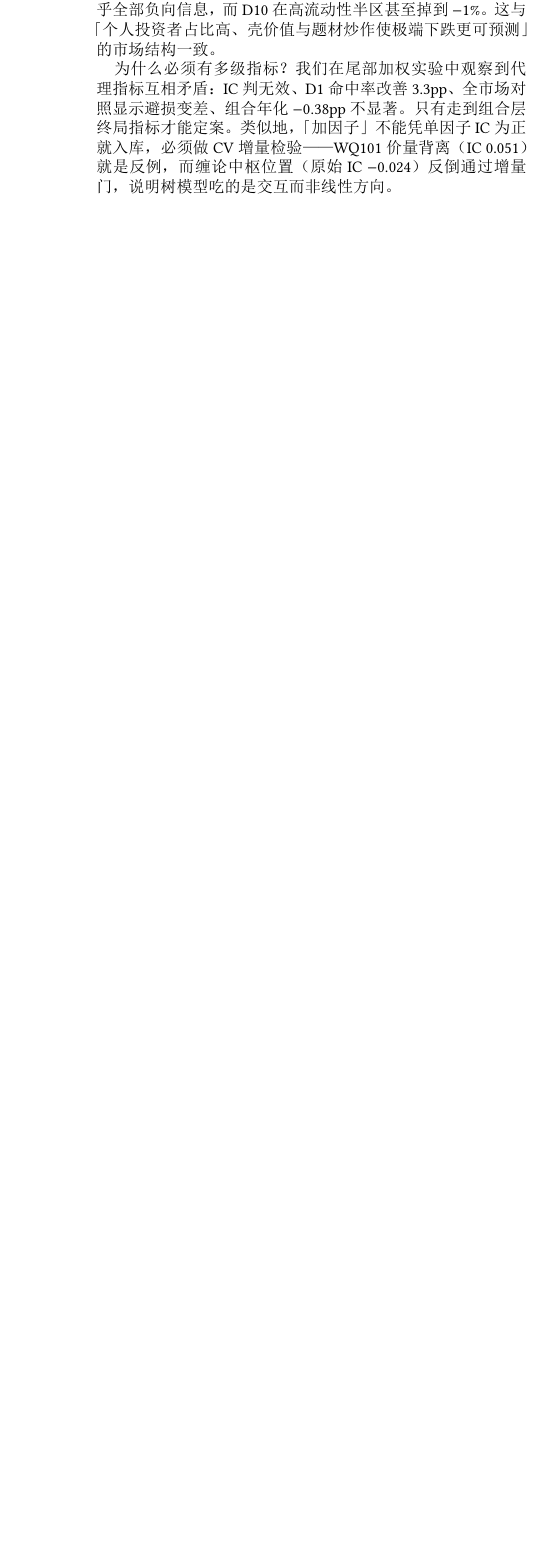
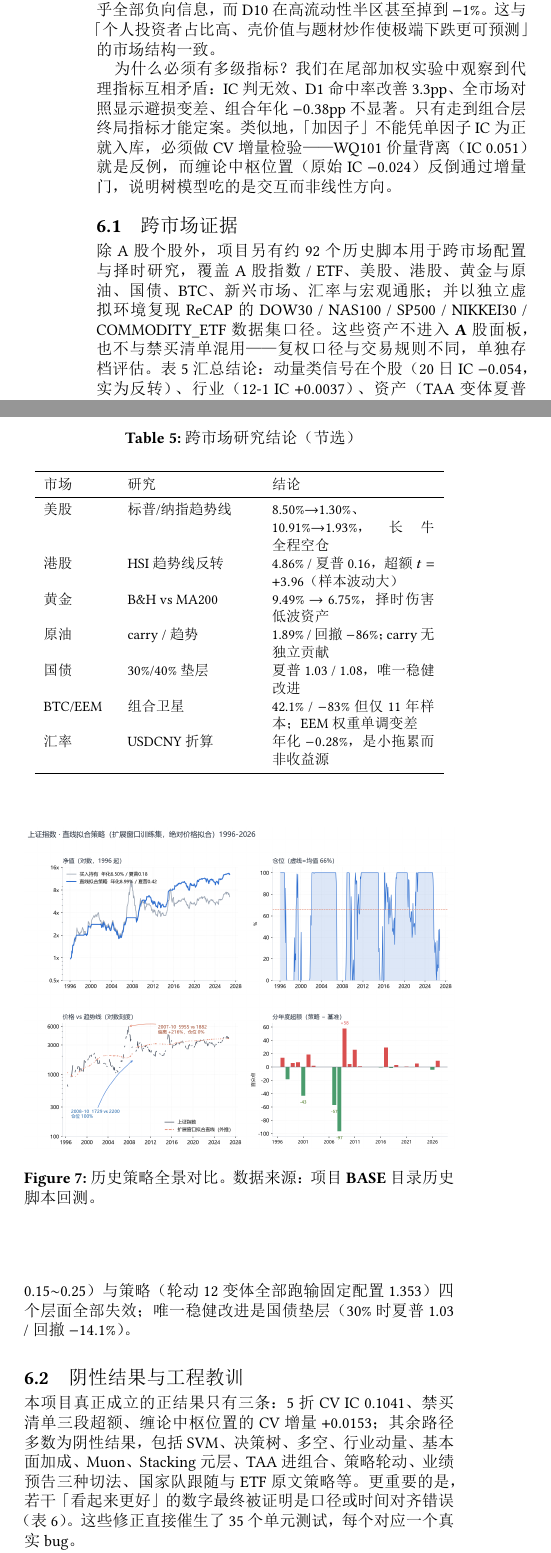
Before and after one commit to lvdousha26/datamining-assignment-2026-fall, a LaTeX paper (reports/kdd_src/kdd_paper.tex): part of one column of page 4 of 4 before the commit and two parts of the columns of page 4 of 5 after it, the two joined at a grey line, cut so that both start at the same text, the shorter picture padded with empty space. The pictures show the PDF file reports/KDD论文_全市场A股多因子选股.pdf that the author committed with the source.

Commit message:
docs: 三份交付物同步扩写——跨市场全景/阴性结果总表/踩过的坑；课程报告 324 项、研报 276 项零缺失，KDD PDF 5 页

```diff
--- a/reports/kdd_src/kdd_paper.tex
+++ b/reports/kdd_src/kdd_paper.tex
@@ -343,3 +343,55 @@ IC 判无效、D1 命中率改善 3.3pp、全市场对照显示避损变差、
 WQ101 价量背离（IC 0.051）就是反例，而缠论中枢位置（原始 IC $-0.024$）
 反倒通过增量门，说明树模型吃的是交互而非线性方向。
 
+\subsection{跨市场证据}
+
+除 A 股个股外，项目另有约 92 个历史脚本用于跨市场配置与择时研究，覆盖 A 股指数 / ETF、
+美股、港股、黄金与原油、国债、BTC、新兴市场、汇率与宏观通胀；并以独立虚拟环境复现
+ReCAP 的 DOW30 / NAS100 / SP500 / NIKKEI30 / COMMODITY\_ETF 数据集口径。
+这些资产\textbf{不进入 A 股面板，也不与禁买清单混用}——复权口径与交易规则不同，单独存档评估。
+表~\ref{tab:markets} 汇总结论：动量类信号在个股（20 日 IC $-0.054$，实为反转）、
+行业（12-1 IC $+0.0037$）、资产（TAA 变体夏普 0.15$\sim$0.25）与策略
+（轮动 12 变体全部跑输固定配置 1.353）四个层面全部失效；
+唯一稳健改进是国债垫层（30\% 时夏普 1.03 / 回撤 $-14.1\%$）。
+
+\begin{table}[t]
+\caption{跨市场研究结论（节选）}
+\label{tab:markets}
+\small
+\begin{tabular}{p{1.3cm}p{2.5cm}p{3.2cm}}
+\toprule
+市场 & 研究 & 结论 \\
+\midrule
+美股 & 标普/纳指趋势线 & 8.50\%$\to$1.30\%、10.91\%$\to$1.93\%，长牛全程空仓 \\
+港股 & HSI 趋势线反转 & 4.86\% / 夏普 0.16，超额 $t=+3.96$（样本波动大） \\
+黄金 & B\&H vs MA200 & 9.49\% $\to$ 6.75\%，择时伤害低波资产 \\
+原油 & carry / 趋势 & 1.89\% / 回撤 $-86\%$；carry 无独立贡献 \\
+国债 & 30\%/40\% 垫层 & 夏普 1.03 / 1.08，唯一稳健改进 \\
+BTC/EEM & 组合卫星 & 42.1\% / $-83\%$ 但仅 11 年样本；EEM 权重单调变差 \\
+汇率 & USDCNY 折算 & 年化 $-0.28\%$，是小拖累而非收益源 \\
+\bottomrule
+\end{tabular}
+\end{table}
+
+\begin{figure}[t]
+  \centering
+  \includegraphics[width=\columnwidth]{../strategy_panorama.png}
+  \caption{历史策略全景对比。数据来源：项目 BASE 目录历史脚本回测。}
+  \label{fig:panorama}
+\end{figure}
+
+\subsection{阴性结果与工程教训}
+
+本项目真正成立的正结果只有三条：5 折 CV IC 0.1041、禁买清单三段超额、
+缠论中枢位置的 CV 增量 $+0.0153$；其余路径多数为阴性结果，
+包括 SVM、决策树、多空、行业动量、基本面加成、Muon、Stacking 元层、
+TAA 进组合、策略轮动、业绩预告三种切法、国家队跟随与 ETF 原文策略等。
+更重要的是，若干「看起来更好」的数字最终被证明是口径或时间对齐错误
+（表~\ref{tab:pits}）。这些修正直接催生了 35 个单元测试，每个对应一个真实 bug。
+
+\begin{table}[t]
+\caption{典型工程教训：错 $\to$ 修 $\to$ 数字变化}
+\label{tab:pits}
+\small
+\begin{tabular}{p{2.4cm}p{2.4cm}p{2.2cm}}
+\toprule
```
Also changed, not shown: reports/INDEX.md (+2 -2 lines), reports/KDD论文_全市场A股多因子选股.pdf, reports/kdd_src/kdd_paper.tex (12 more changed lines), 2 other files.
